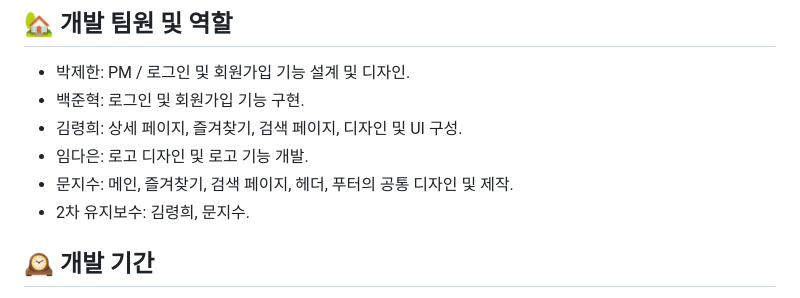
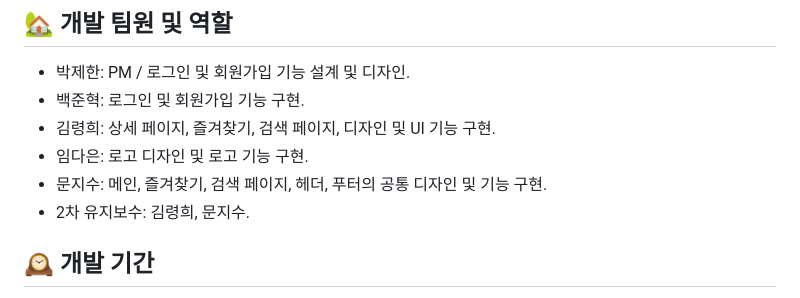
Before and after one commit to jisumoon/VIVAPLAY, a Markdown page: README.md, the part around the change. Drawn GitHub-style.

```diff
--- a/README.md
+++ b/README.md
@@ -6,9 +6,9 @@
 
 - 박제한: PM / 로그인 및 회원가입 기능 설계 및 디자인.
 - 백준혁: 로그인 및 회원가입 기능 구현.
-- 김령희: 상세 페이지, 즐겨찾기, 검색 페이지, 디자인 및 UI 구성.
-- 임다은: 로고 디자인 및 로고 기능 개발.
-- 문지수: 메인, 즐겨찾기, 검색 페이지, 헤더, 푸터의 공통 디자인 및 제작.
+- 김령희: 상세 페이지, 즐겨찾기, 검색 페이지, 디자인 및 UI 기능 구현.
+- 임다은: 로고 디자인 및 로고 기능 구현.
+- 문지수: 메인, 즐겨찾기, 검색 페이지, 헤더, 푸터의 공통 디자인 및 기능 구현.
 - 2차 유지보수: 김령희, 문지수.
 
 ## 🕰️ 개발 기간
```
